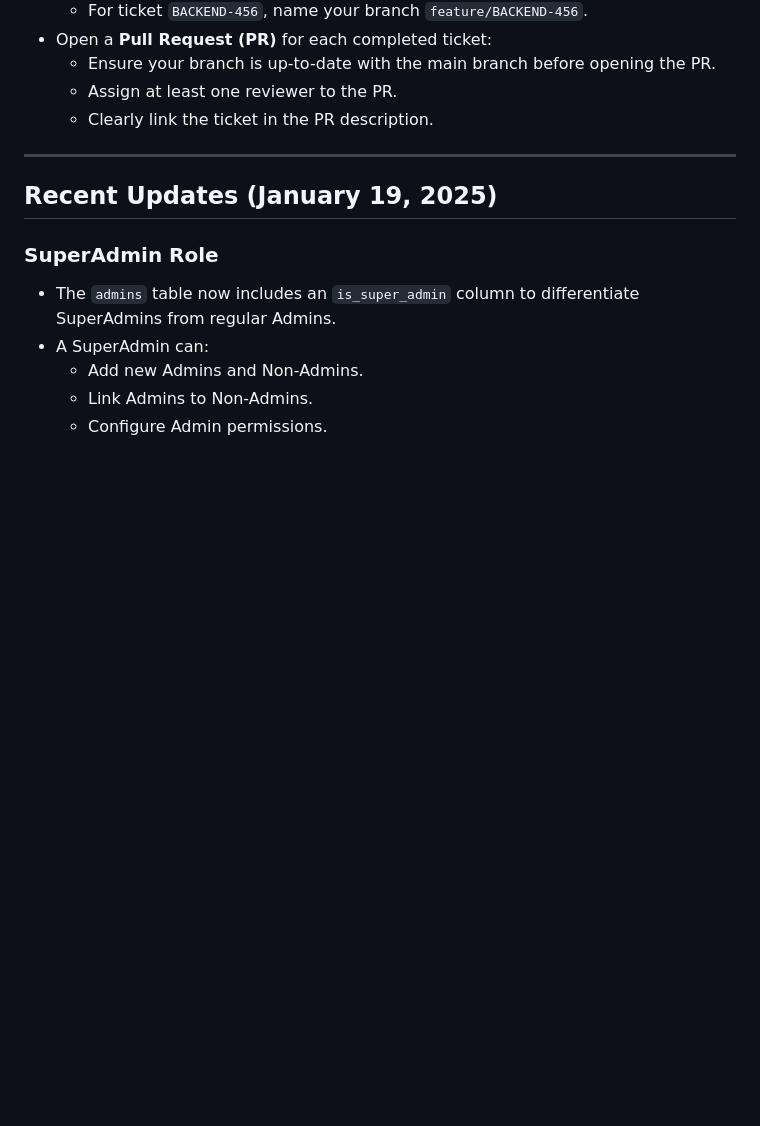
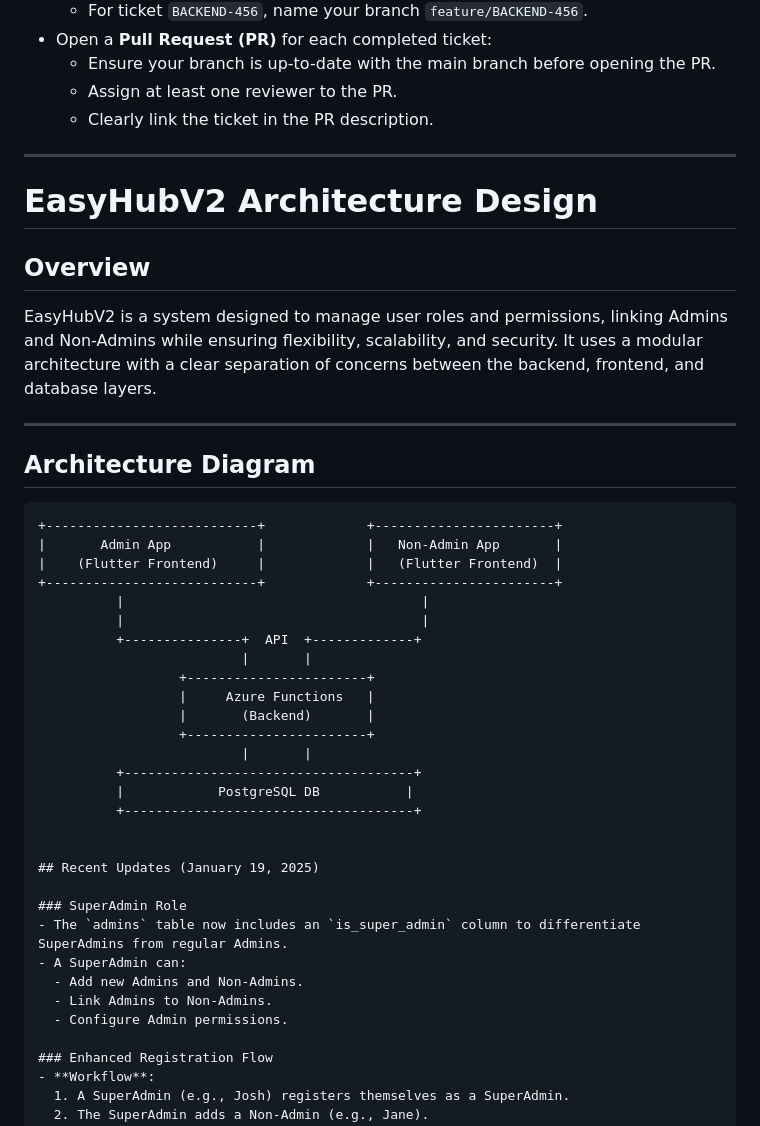
Before and after one commit to JTAndo/EasyHubV2, a Markdown page: docs/basic_overview.md, the part around the change. Drawn GitHub-style; blank space fills up the shorter version.

````diff
--- a/docs/basic_overview.md
+++ b/docs/basic_overview.md
@@ -11,6 +11,34 @@
   - Clearly link the ticket in the PR description.
 
 ---
+
+# EasyHubV2 Architecture Design
+
+## Overview
+EasyHubV2 is a system designed to manage user roles and permissions, linking Admins and Non-Admins while ensuring flexibility, scalability, and security. It uses a modular architecture with a clear separation of concerns between the backend, frontend, and database layers.
+
+---
+
+## Architecture Diagram
+
+```plaintext
++---------------------------+             +-----------------------+
+|       Admin App           |             |   Non-Admin App       |
+|    (Flutter Frontend)     |             |   (Flutter Frontend)  |
++---------------------------+             +-----------------------+
+          |                                      |
+          |                                      |
+          +---------------+  API  +-------------+
+                          |       |
+                  +-----------------------+
+                  |     Azure Functions   |
+                  |       (Backend)       |
+                  +-----------------------+
+                          |       |
+          +-------------------------------------+
+          |            PostgreSQL DB           |
+          +-------------------------------------+
+
 
 ## Recent Updates (January 19, 2025)
 
````
